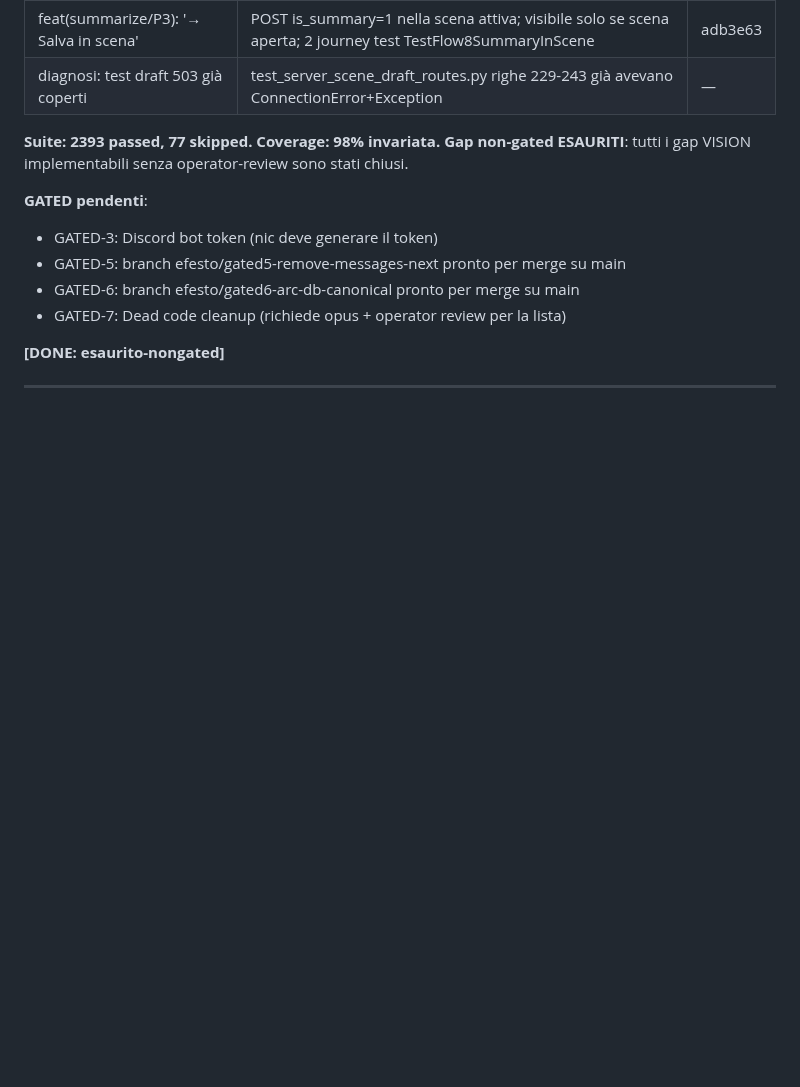
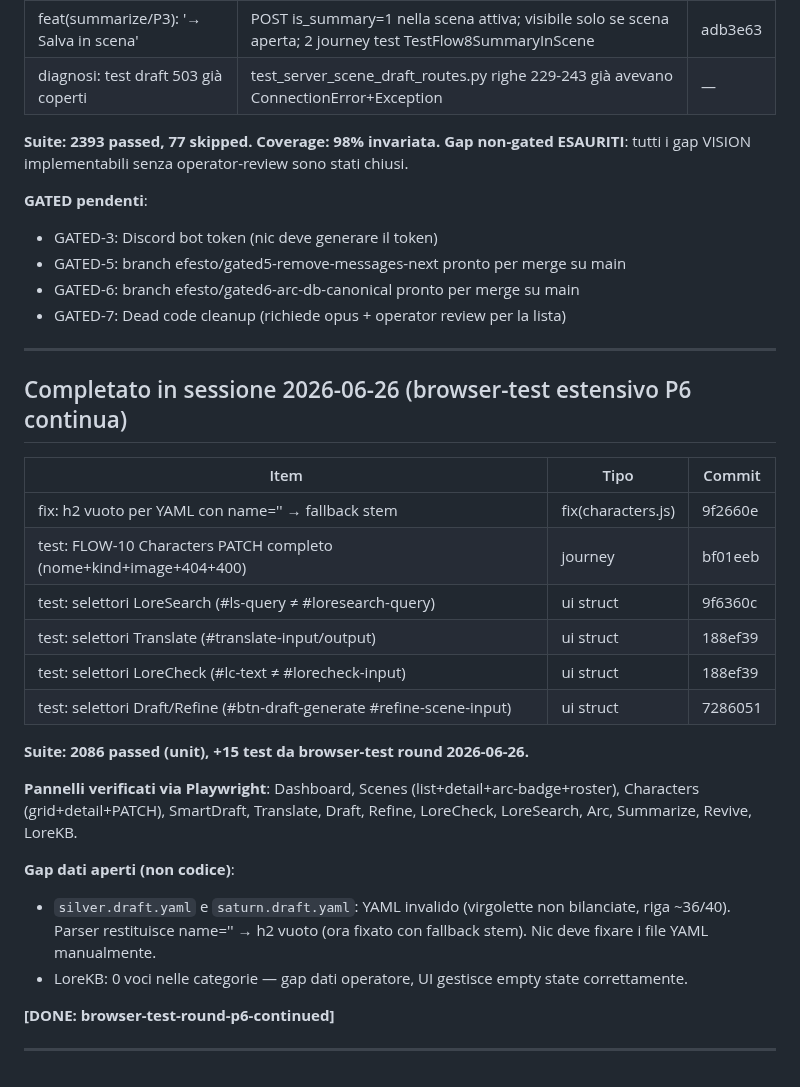
Before and after one commit to OracleCLM/Quill-of-Calliope, a Markdown page: .planning/CALLIOPE_GATED_FOR_NIC.md, the part around the change. Drawn GitHub-style; blank space fills up the shorter version.

Commit message:
chore(planning): tabella completato browser-test P6 round 2026-06-26
Registra 6 fix+test, suite 2086 unit, pannelli verificati, YAML invalidi
silver/saturn come gap-dati operatore.

Co-Authored-By: Claude Sonnet 4.6 <noreply@anthropic.com>

```diff
--- a/.planning/CALLIOPE_GATED_FOR_NIC.md
+++ b/.planning/CALLIOPE_GATED_FOR_NIC.md
@@ -449,6 +449,27 @@ Branch dedicato: `efesto/gated6-arc-db-canonical` — non ancora mergato su main
 - GATED-6: branch efesto/gated6-arc-db-canonical pronto per merge su main
 - GATED-7: Dead code cleanup (richiede opus + operator review per la lista)
 
-**[DONE: esaurito-nongated]**
+---
+
+## Completato in sessione 2026-06-26 (browser-test estensivo P6 continua)
+
+| Item | Tipo | Commit |
+|------|------|--------|
+| fix: h2 vuoto per YAML con name='' → fallback stem | fix(characters.js) | 9f2660e |
+| test: FLOW-10 Characters PATCH completo (nome+kind+image+404+400) | journey | bf01eeb |
+| test: selettori LoreSearch (#ls-query ≠ #loresearch-query) | ui struct | 9f6360c |
+| test: selettori Translate (#translate-input/output) | ui struct | 188ef39 |
+| test: selettori LoreCheck (#lc-text ≠ #lorecheck-input) | ui struct | 188ef39 |
+| test: selettori Draft/Refine (#btn-draft-generate #refine-scene-input) | ui struct | 7286051 |
+
+**Suite: 2086 passed (unit), +15 test da browser-test round 2026-06-26.**
+
+**Pannelli verificati via Playwright**: Dashboard, Scenes (list+detail+arc-badge+roster), Characters (grid+detail+PATCH), SmartDraft, Translate, Draft, Refine, LoreCheck, LoreSearch, Arc, Summarize, Revive, LoreKB.
+
+**Gap dati aperti (non codice)**:
+- `silver.draft.yaml` e `saturn.draft.yaml`: YAML invalido (virgolette non bilanciate, riga ~36/40). Parser restituisce name='' → h2 vuoto (ora fixato con fallback stem). Nic deve fixare i file YAML manualmente.
+- LoreKB: 0 voci nelle categorie — gap dati operatore, UI gestisce empty state correttamente.
+
+**[DONE: browser-test-round-p6-continued]**
 
 ---
```
